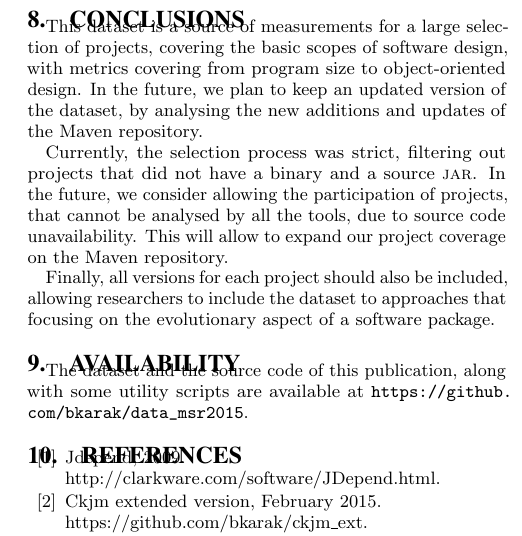
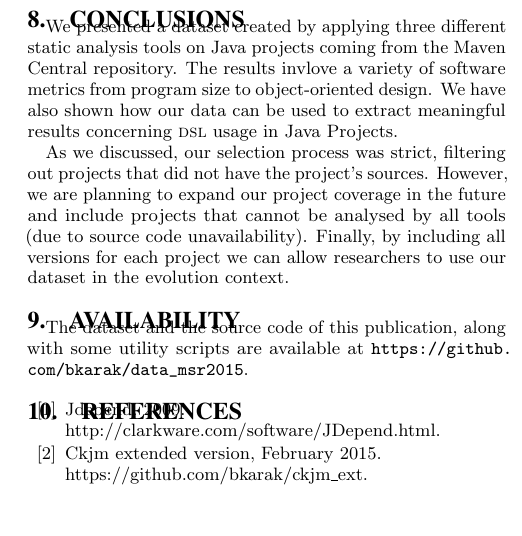
Before and after one commit to bkarak/data_msr2015, a LaTeX paper (msr.tex): part of one column of page 4 of 4, cut at the place of the change, the shorter picture padded with empty space. Compiled offline with pdfLaTeX.

Commit message:
changes in the final section

```diff
--- a/msr.tex
+++ b/msr.tex
@@ -314,11 +315,12 @@ Also, Mitropoulos et al. performed a similar experiment~\cite{MKLGS14}. In parti
 \section{Conclusions}
 \label{sec:conc}
 
-This dataset is a source of measurements for a large selection of projects, covering the basic scopes of software design, with metrics covering from program size to object-oriented design. In the future, we plan to keep an updated version of the dataset, by analysing the new additions and updates of the Maven repository.
+We presented a dataset created by applying three different static analysis tools on Java projects coming from the Maven Central repository. The results invlove a variety of software metrics from program size to object-oriented design.
+%In the future, we plan to keep an updated version of the dataset, by analysing the new additions and updates made in the repository.
+We have also shown how our data can be used to extract meaningful results concerning {\sc dsl} usage in Java Projects.
 
-Currently, the selection process was strict, filtering out projects that did not have a binary and a source {\sc jar}. In the future, we consider allowing the participation of projects, that cannot be analysed by all the tools, due to source code unavailability. This will allow to expand our project coverage on the Maven repository.
-
-Finally, all versions for each project should also be included, allowing researchers to include the dataset to approaches that focusing on the evolutionary aspect of a software package.
+As we discussed, our selection process was strict, filtering out projects that did not have the project's sources. However, we are planning to expand our project coverage in the future and include projects that cannot be analysed by all tools (due to source code unavailability).
+Finally, by including all versions for each project we can allow researchers to use our dataset in the evolution context.
 
 \section{Availability}
 
```
Also changed, not shown: msr.tex (9 more changed lines).
